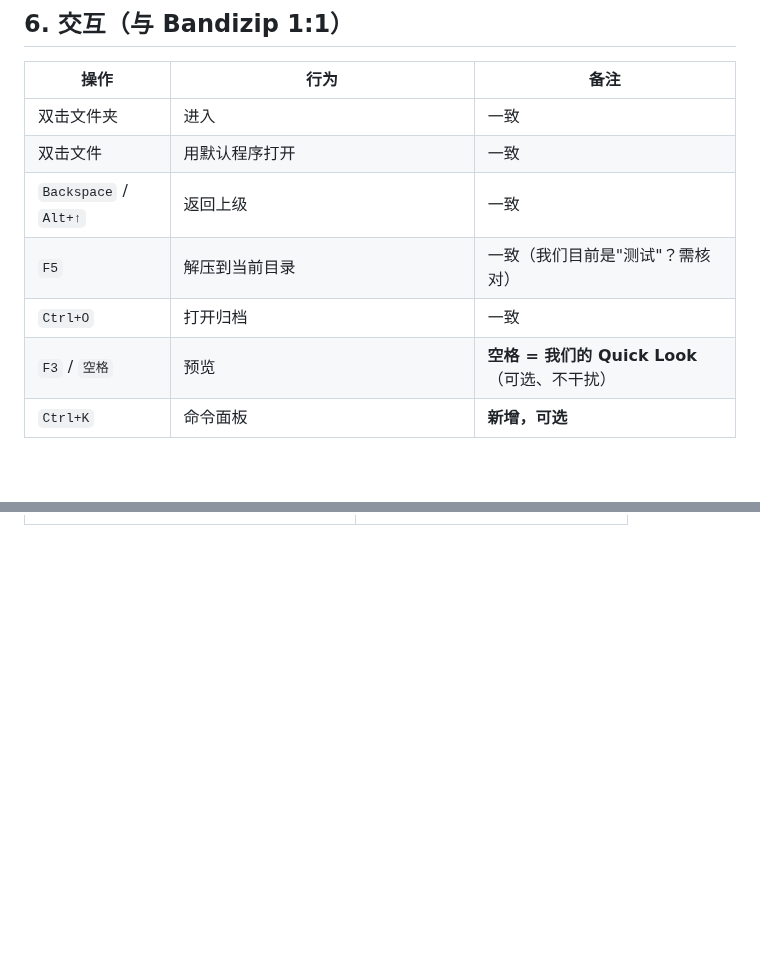
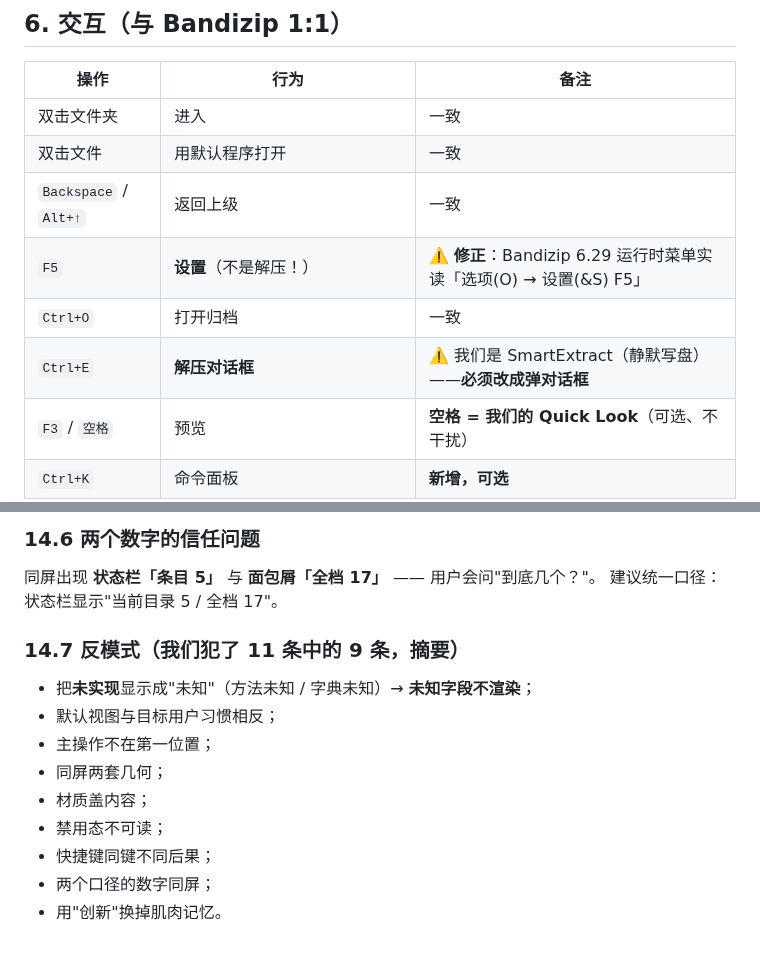
Before and after one commit to xueweijian/prism-archive, a Markdown page: docs/DESIGN-PROPOSAL-BANDIZIP.md, 2 parts joined by grey strips. Drawn GitHub-style; blank space fills up the shorter version.

```diff
--- a/docs/DESIGN-PROPOSAL-BANDIZIP.md
+++ b/docs/DESIGN-PROPOSAL-BANDIZIP.md
@@ -191,8 +191,9 @@ A/B（只切 `backdropRefraction`）：开 → 每张照片周围一圈模糊彩
 | 双击文件夹 | 进入 | 一致 |
 | 双击文件 | 用默认程序打开 | 一致 |
 | `Backspace` / `Alt+↑` | 返回上级 | 一致 |
-| `F5` | 解压到当前目录 | 一致（我们目前是"测试"？需核对） |
+| `F5` | **设置**（不是解压！） | ⚠️ **修正**：Bandizip 6.29 运行时菜单实读「选项(O) → 设置(&S)  F5」 |
 | `Ctrl+O` | 打开归档 | 一致 |
+| `Ctrl+E` | **解压对话框** | ⚠️ 我们是 SmartExtract（静默写盘）——**必须改成弹对话框** |
 | `F3` / `空格` | 预览 | **空格 = 我们的 Quick Look**（可选、不干扰） |
 | `Ctrl+K` | 命令面板 | **新增，可选** |
 | 右键 | 动词顺序：解压到… / 解压到此处 / 测试 / 查看 / 删除 / 属性 | 与 Bandizip 同序 |
@@ -435,0 +497,16 @@ Bandizip 的蓝不是品牌色，是 **`#0078D7` 叠一层 36% 白光泽**（最
+### 14.6 两个数字的信任问题
+
+同屏出现 **状态栏「条目 5」** 与 **面包屑「全档 17」** —— 用户会问"到底几个？"。
+建议统一口径：状态栏显示"当前目录 5 / 全档 17"。
+
+### 14.7 反模式（我们犯了 11 条中的 9 条，摘要）
+
+- 把**未实现**显示成"未知"（方法未知 / 字典未知）→ **未知字段不渲染**；
+- 默认视图与目标用户习惯相反；
+- 主操作不在第一位置；
+- 同屏两套几何；
+- 材质盖内容；
+- 禁用态不可读；
+- 快捷键同键不同后果；
+- 两个口径的数字同屏；
+- 用"创新"换掉肌肉记忆。
```
Also changed, not shown: other parts of docs/DESIGN-PROPOSAL-BANDIZIP.md (+60 -0 lines).
